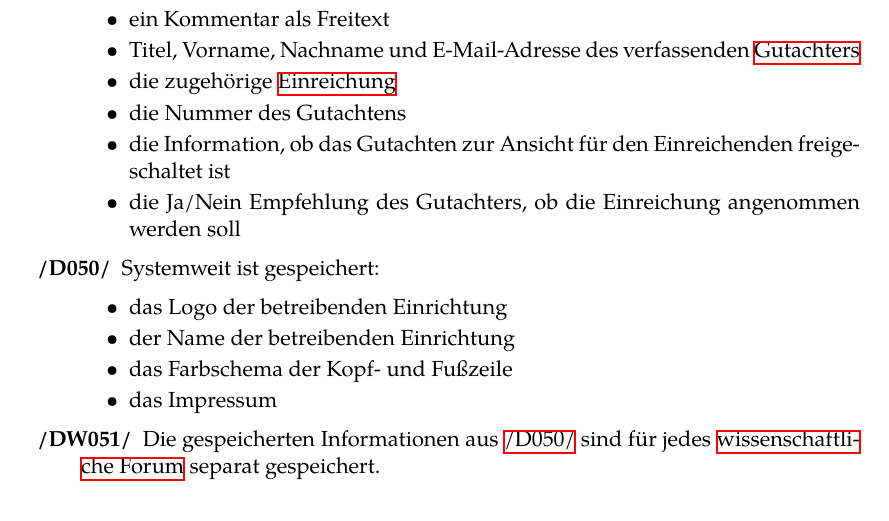
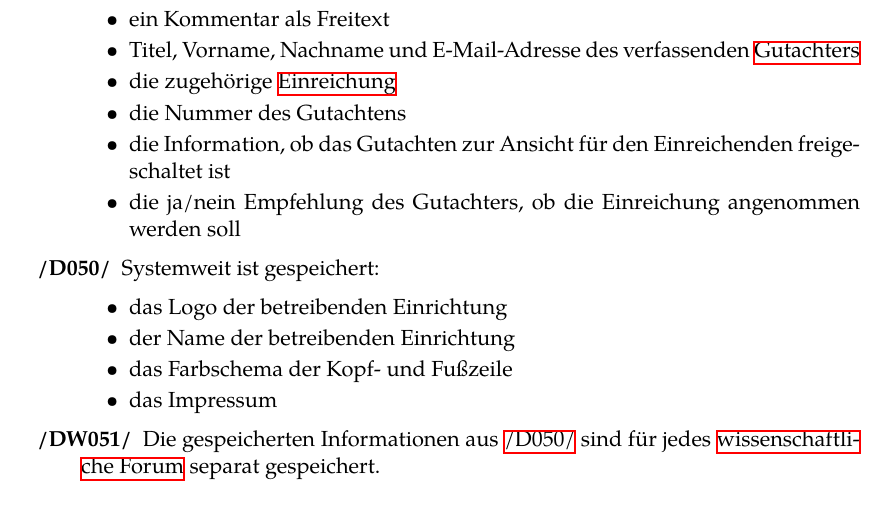
Before and after one commit to guersterst/LasEs, a LaTeX document (docs/Pflichtenheft/Main.tex, which reads docs/Pflichtenheft/Produktdaten.tex): part of page 18 of 30, cut so that both start at the same text. Compiled offline with XeLaTeX.

Commit message:
add kleinschreibung

```diff
--- a/docs/Pflichtenheft/Produktdaten.tex
+++ b/docs/Pflichtenheft/Produktdaten.tex
@@ -76,7 +76,7 @@ Dokumenten. \texttt{/DXXX/} steht dabei für Daten für Musskriterien, \texttt{/
 		\item die zugehörige \hyperref[d025]{Einreichung}
 		\item die Nummer des Gutachtens
 		\item die Information, ob das Gutachten zur Ansicht für den Einreichenden freigeschaltet ist
-		\item die Ja/Nein Empfehlung des Gutachters, ob die Einreichung angenommen werden soll
+		\item die ja/nein Empfehlung des Gutachters, ob die Einreichung angenommen werden soll
 	\end{itemize}
 
 	\XXitem{/D050/}{d050} Systemweit ist gespeichert:
```
